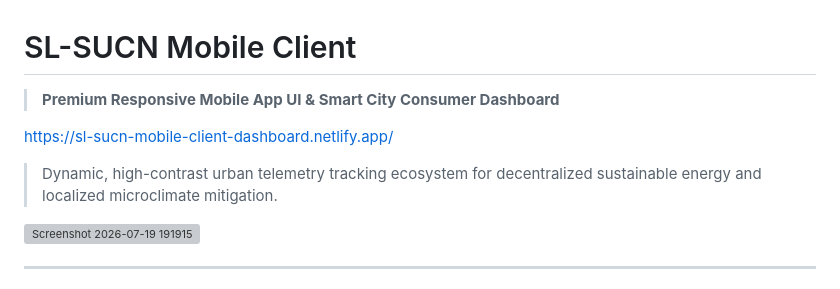
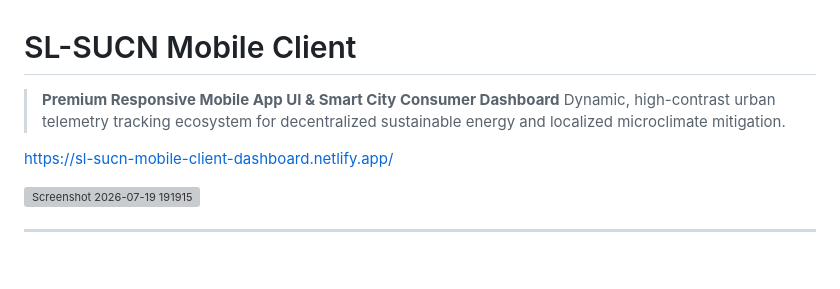
Before and after one commit to devindu22/SL-SUCN-Mobile-Client-Dashboard-View, a Markdown page: README.md, the part around the change. GitHub-like rendering; blank space fills up the shorter version; grey boxes are pictures that could not be loaded.

```diff
--- a/README.md
+++ b/README.md
@@ -1,10 +1,9 @@
 # SL-SUCN Mobile Client
 
 > **Premium Responsive Mobile App UI & Smart City Consumer Dashboard**
+> Dynamic, high-contrast urban telemetry tracking ecosystem for decentralized sustainable energy and localized microclimate mitigation.
 
 https://sl-sucn-mobile-client-dashboard.netlify.app/
-
-> Dynamic, high-contrast urban telemetry tracking ecosystem for decentralized sustainable energy and localized microclimate mitigation.
 
 <img width="1919" height="917" alt="Screenshot 2026-07-19 191915" src="https://github.com/user-attachments/assets/d8ddba02-8873-4441-8c3c-e32dfd67f9ed" />
 
```
